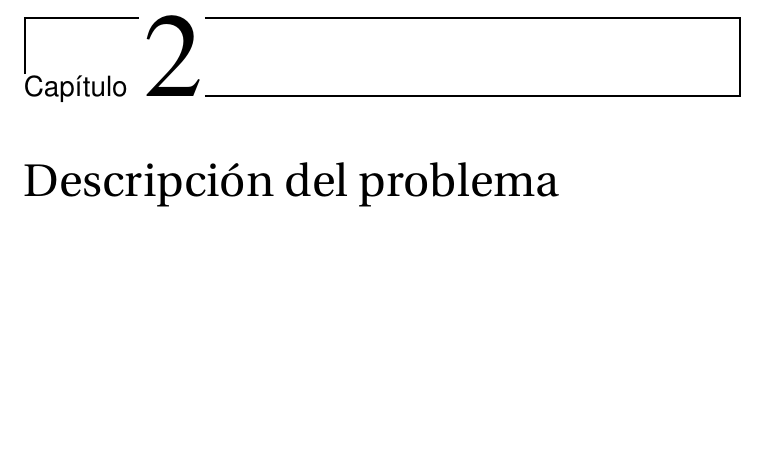
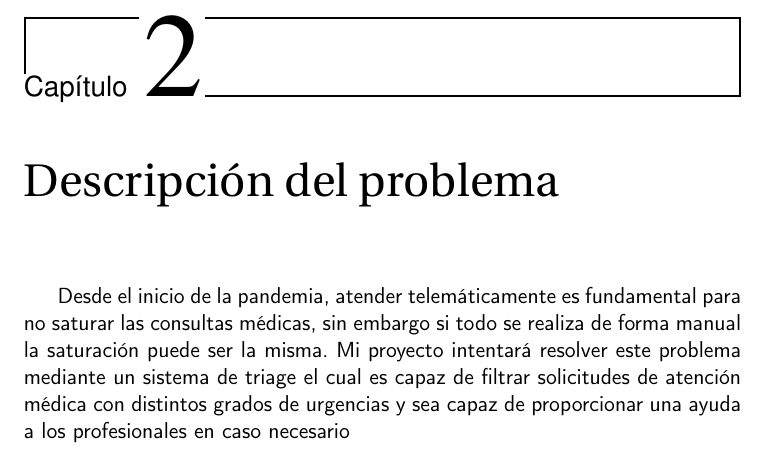
Before and after one commit to RubenDelgadoPareja/TFG-Triaje-Inteligente-Consulta-Medica, a LaTeX book (doc/proyecto.tex, which reads doc/secciones/02_descripcion.tex): part of page 17 of 29, cut so that both start at the same text, the shorter picture padded with empty space. Compiled offline with pdfLaTeX.

Commit message:
Descripción del problema

```diff
--- a/doc/secciones/02_descripcion.tex
+++ b/doc/secciones/02_descripcion.tex
@@ -1 +1,5 @@
 \chapter{Descripción del problema}
+Desde el inicio de la pandemia, atender telemáticamente es fundamental para no saturar las consultas médicas, sin embargo si todo
+se realiza de forma manual la saturación puede ser la misma. Mi proyecto intentará resolver este problema mediante un sistema de
+triage el cual es capaz de filtrar solicitudes de atención médica con distintos grados de urgencias y sea capaz de proporcionar
+una ayuda a los profesionales en caso necesario
```
